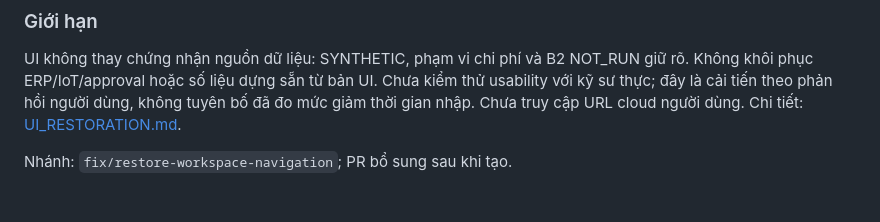
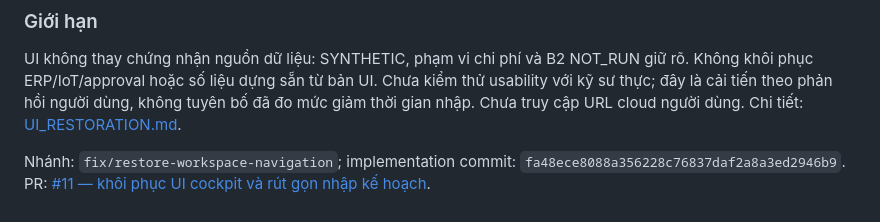
Before and after one commit to Vie-is-mee/AISC2026-EnergyShift, a Markdown page: docs/UPGRADE_HISTORY.md, the part around the change. GitHub-like rendering.

Commit message:
docs: link cockpit UI restoration pull request

```diff
--- a/docs/UPGRADE_HISTORY.md
+++ b/docs/UPGRADE_HISTORY.md
@@ -567,4 +567,6 @@ kiểm thử usability với kỹ sư thực; đây là cải tiến theo phản
 không tuyên bố đã đo mức giảm thời gian nhập. Chưa truy cập URL cloud người dùng.
 Chi tiết: [UI_RESTORATION.md](UI_RESTORATION.md).
 
-Nhánh: `fix/restore-workspace-navigation`; PR bổ sung sau khi tạo.
+Nhánh: `fix/restore-workspace-navigation`; implementation commit:
+`fa48ece8088a356228c76837daf2a8a3ed2946b9`.
+PR: [#11 — khôi phục UI cockpit và rút gọn nhập kế hoạch](https://github.com/Vie-is-mee/AISC2026-EnergyShift/pull/11).
```
